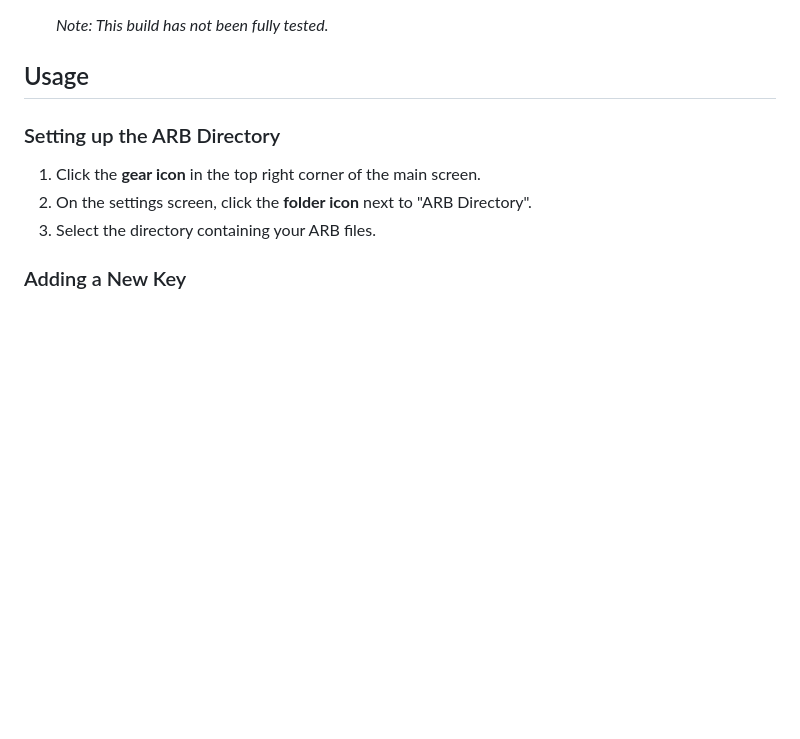
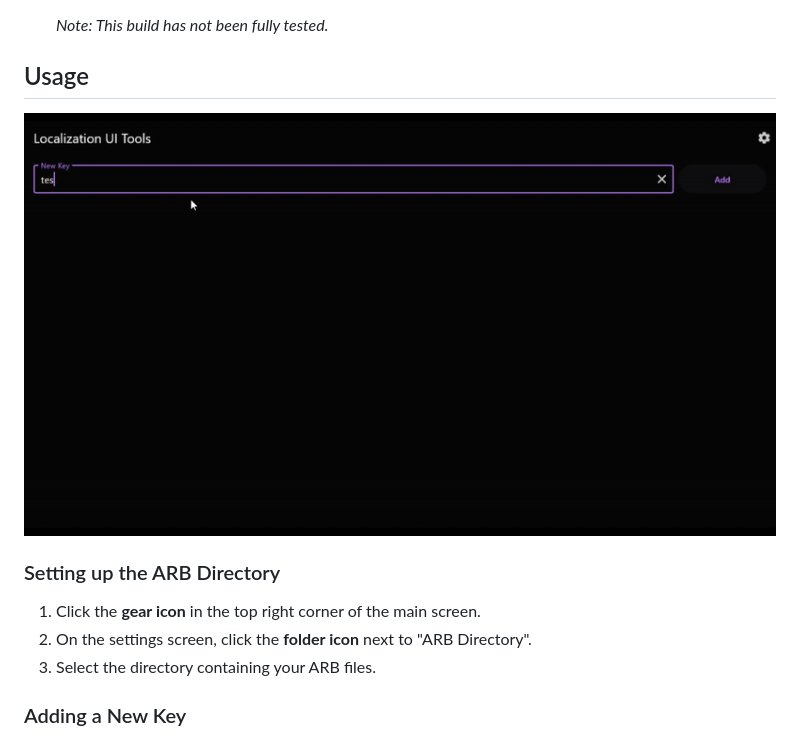
Before and after one commit to goodbaes/localization_ui_tool, a Markdown page: README.md, the part around the change. Drawn GitHub-style; pictures changed too: example.gif (added); blank space fills up the shorter version.

```diff
--- a/README.md
+++ b/README.md
@@ -68,6 +68,7 @@ To create executable files for various platforms:
 
 ## Usage
 
+![Example Usage](example.gif)
 
 ### Setting up the ARB Directory
 
```
Also changed, not shown: 12 other files.
